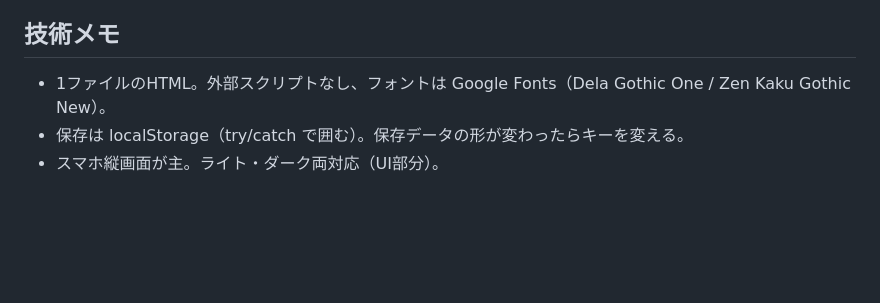
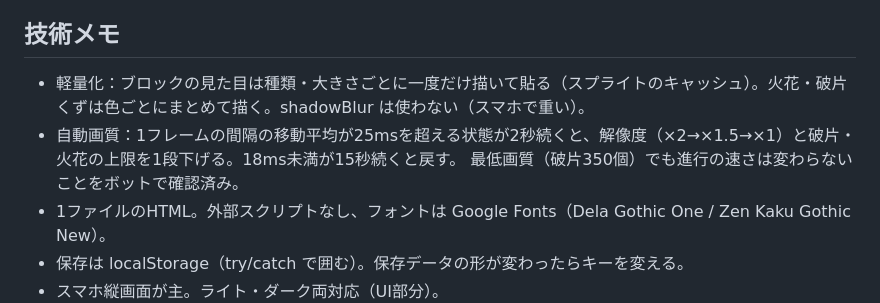
Before and after one commit to tokityan0510-lgtm/-, a Markdown page: DESIGN.md, the part around the change. Rendered like a GitHub page; blank space fills up the shorter version.

Commit message:
DESIGN.md：軽量化と自動画質の説明を追記
Co-Authored-By: Claude Opus 5.5 <noreply@anthropic.com>
Claude-Session: https://claude.ai/code/session_014FYQAA7QDip2BDxVzxdUGR

```diff
--- a/DESIGN.md
+++ b/DESIGN.md
@@ -143,6 +143,9 @@
 - 効果音は Web Audio で合成。
 
 ## 技術メモ
+- 軽量化：ブロックの見た目は種類・大きさごとに一度だけ描いて貼る（スプライトのキャッシュ）。火花・破片くずは色ごとにまとめて描く。shadowBlur は使わない（スマホで重い）。
+- 自動画質：1フレームの間隔の移動平均が25msを超える状態が2秒続くと、解像度（×2→×1.5→×1）と破片・火花の上限を1段下げる。18ms未満が15秒続くと戻す。
+  最低画質（破片350個）でも進行の速さは変わらないことをボットで確認済み。
 - 1ファイルのHTML。外部スクリプトなし、フォントは Google Fonts（Dela Gothic One / Zen Kaku Gothic New）。
 - 保存は localStorage（try/catch で囲む）。保存データの形が変わったらキーを変える。
 - スマホ縦画面が主。ライト・ダーク両対応（UI部分）。
```
